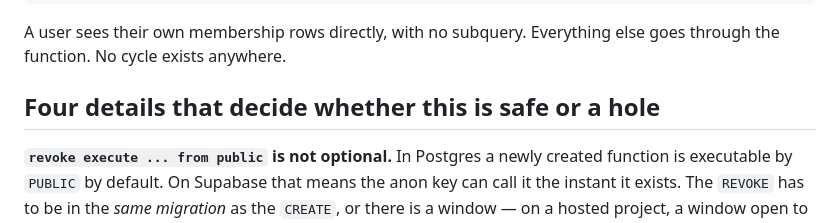
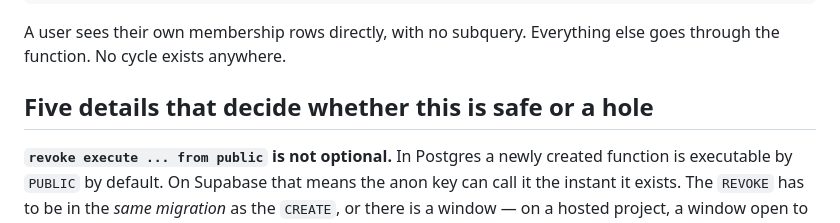
Before and after one commit to Concepto505/supabase-audit, a Markdown page: docs/rls-infinite-recursion.md, the part around the change. Rendered like a GitHub page.

Commit message:
four became five

```diff
--- a/docs/rls-infinite-recursion.md
+++ b/docs/rls-infinite-recursion.md
@@ -84,7 +84,7 @@ using (user_id = (select auth.uid()));
 A user sees their own membership rows directly, with no subquery. Everything else
 goes through the function. No cycle exists anywhere.
 
-## Four details that decide whether this is safe or a hole
+## Five details that decide whether this is safe or a hole
 
 **`revoke execute ... from public` is not optional.** In Postgres a newly created
 function is executable by `PUBLIC` by default. On Supabase that means the anon key
```
